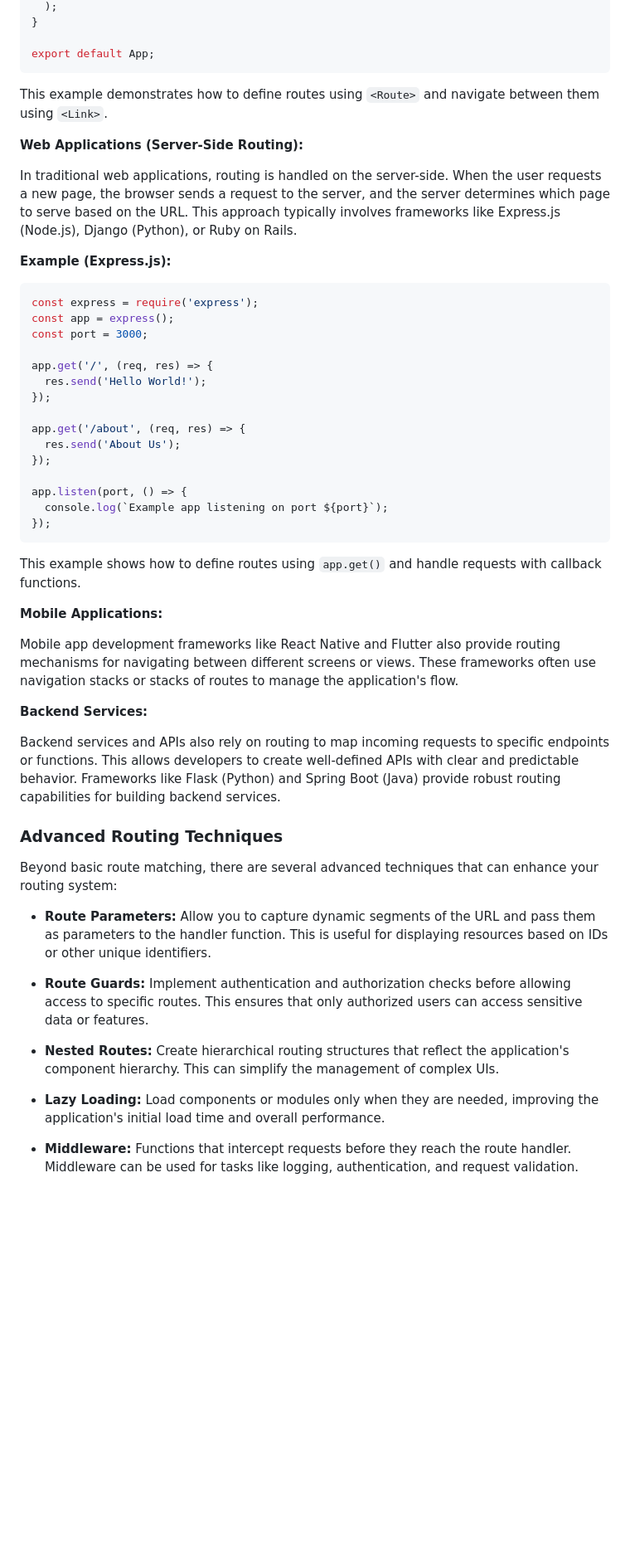
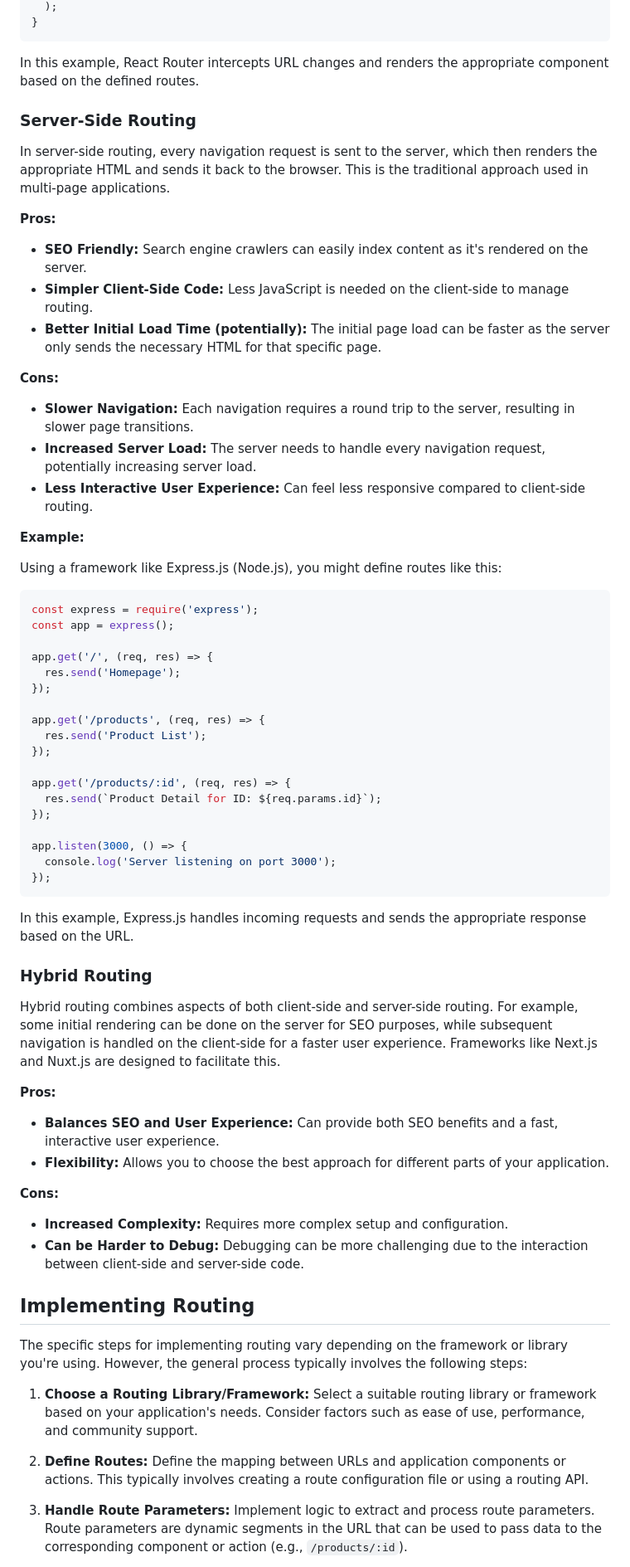
Before and after one commit to byucsstudent/v50, a Markdown page: instruction/routing-implementation/routing-implementation.md, the part around one of its changes. Shown at 83% size. Rendered like a GitHub page; blank space fills up the shorter version.

Commit message:
add(topic) Routing Implementation

````diff
--- a/instruction/routing-implementation/routing-implementation.md
+++ b/instruction/routing-implementation/routing-implementation.md
@@ -77,56 +56,73 @@ function App() {
   );
 }
-
-export default App;
 ```
 
-This example demonstrates how to define routes using `<Route>` and navigate between them using `<Link>`.
+In this example, React Router intercepts URL changes and renders the appropriate component based on the defined routes.
 
-**Web Applications (Server-Side Routing):**
+### Server-Side Routing
 
-In traditional web applications, routing is handled on the server-side.  When the user requests a new page, the browser sends a request to the server, and the server determines which page to serve based on the URL.  This approach typically involves frameworks like Express.js (Node.js), Django (Python), or Ruby on Rails.
+In server-side routing, every navigation request is sent to the server, which then renders the appropriate HTML and sends it back to the browser. This is the traditional approach used in multi-page applications.
 
-**Example (Express.js):**
+**Pros:**
+
+*   **SEO Friendly:** Search engine crawlers can easily index content as it's rendered on the server.
+*   **Simpler Client-Side Code:** Less JavaScript is needed on the client-side to manage routing.
+*   **Better Initial Load Time (potentially):** The initial page load can be faster as the server only sends the necessary HTML for that specific page.
+
+**Cons:**
+
+*   **Slower Navigation:** Each navigation requires a round trip to the server, resulting in slower page transitions.
+*   **Increased Server Load:** The server needs to handle every navigation request, potentially increasing server load.
+*   **Less Interactive User Experience:** Can feel less responsive compared to client-side routing.
+
+**Example:**
+
+Using a framework like Express.js (Node.js), you might define routes like this:
 
 ```javascript
 const express = require('express');
 const app = express();
-const port = 3000;
 
 app.get('/', (req, res) => {
-  res.send('Hello World!');
+  res.send('Homepage');
 });
 
-app.get('/about', (req, res) => {
-  res.send('About Us');
+app.get('/products', (req, res) => {
+  res.send('Product List');
 });
 
-app.listen(port, () => {
-  console.log(`Example app listening on port ${port}`);
+app.get('/products/:id', (req, res) => {
+  res.send(`Product Detail for ID: ${req.params.id}`);
+});
+
+app.listen(3000, () => {
+  console.log('Server listening on port 3000');
 });
 ```
 
-This example shows how to define routes using `app.get()` and handle requests with callback functions.
+In this example, Express.js handles incoming requests and sends the appropriate response based on the URL.
 
-**Mobile Applications:**
+### Hybrid Routing
 
-Mobile app development frameworks like React Native and Flutter also provide routing mechanisms for navigating between different screens or views.  These frameworks often use navigation stacks or stacks of routes to manage the application's flow.
+Hybrid routing combines aspects of both client-side and server-side routing. For example, some initial rendering can be done on the server for SEO purposes, while subsequent navigation is handled on the client-side for a faster user experience. Frameworks like Next.js and Nuxt.js are designed to facilitate this.
 
-**Backend Services:**
+**Pros:**
 
-Backend services and APIs also rely on routing to map incoming requests to specific endpoints or functions.  This allows developers to create well-defined APIs with clear and predictable behavior. Frameworks like Flask (Python) and Spring Boot (Java) provide robust routing capabilities for building backend services.
+*   **Balances SEO and User Experience:** Can provide both SEO benefits and a fast, interactive user experience.
+*   **Flexibility:** Allows you to choose the best approach for different parts of your application.
 
-### Advanced Routing Techniques
+**Cons:**
 
-Beyond basic route matching, there are several advanced techniques that can enhance your routing system:
+*   **Increased Complexity:** Requires more complex setup and configuration.
+*   **Can be Harder to Debug:** Debugging can be more challenging due to the interaction between client-side and server-side code.
 
-*   **Route Parameters:**  Allow you to capture dynamic segments of the URL and pass them as parameters to the handler function.  This is useful for displaying resources based on IDs or other unique identifiers.
+## Implementing Routing
 
-*   **Route Guards:**  Implement authentication and authorization checks before allowing access to specific routes.  This ensures that only authorized users can access sensitive data or features.
+The specific steps for implementing routing vary depending on the framework or library you're using. However, the general process typically involves the following steps:
 
-*   **Nested Routes:**  Create hierarchical routing structures that reflect the application's component hierarchy.  This can simplify the management of complex UIs.
+1.  **Choose a Routing Library/Framework:** Select a suitable routing library or framework based on your application's needs. Consider factors such as ease of use, performance, and community support.
 
-*   **Lazy Loading:**  Load components or modules only when they are needed, improving the application's initial load time and overall performance.
+2.  **Define Routes:** Define the mapping between URLs and application components or actions. This typically involves creating a route configuration file or using a routing API.
 
-*   **Middleware:** Functions that intercept requests before they reach the route handler. Middleware can be used for tasks like logging, authentication, and request validation.
+3.  **Handle Route Parameters:** Implement logic to extract and process route parameters. Route parameters are dynamic segments in the URL that can be used to pass data to the corresponding component or action (e.g., `/products/:id`).
 
````
Also changed, not shown: other parts of instruction/routing-implementation/routing-implementation.md (+61 -75 lines).
